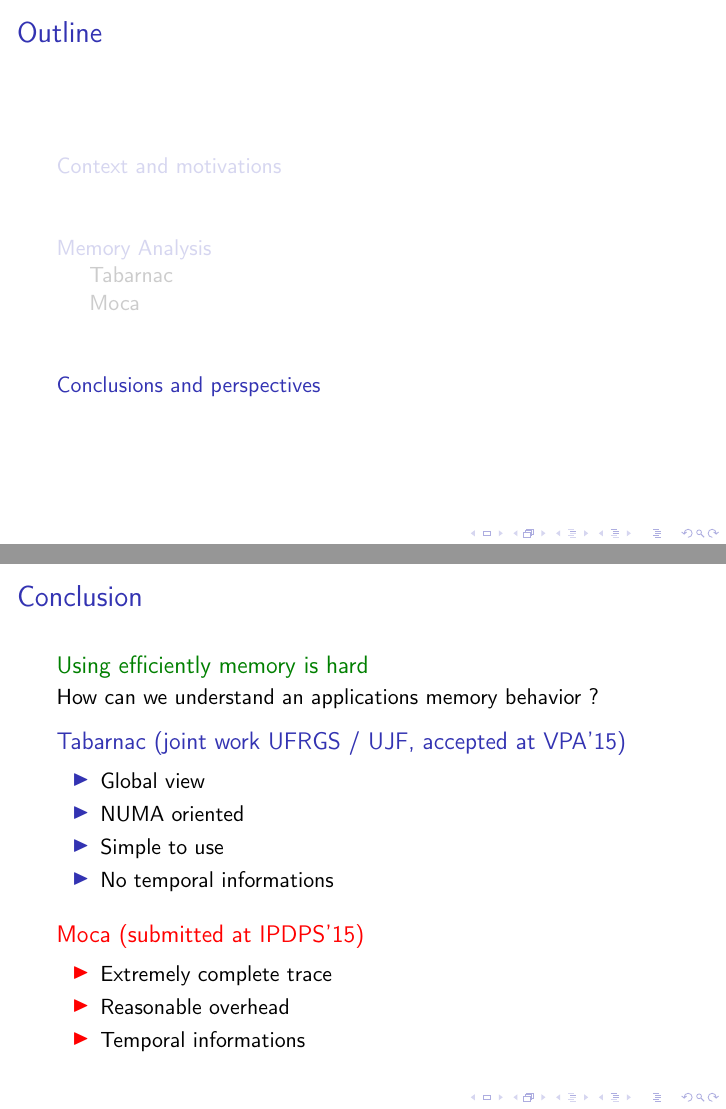
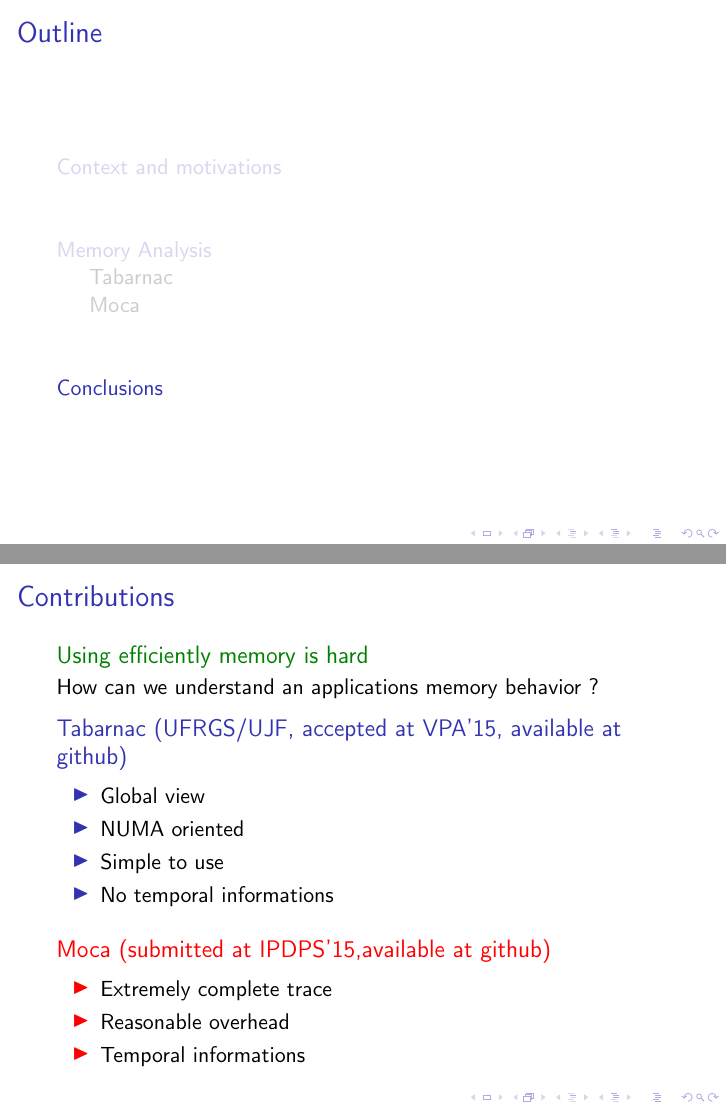
Before and after one commit to dbeniamine/Licia2015, LaTeX slides (slides.tex): pages 65 and 68 of 84, joined at a grey line. Compiled offline with pdfLaTeX; a LaTeX package or settings file that is missing is left out.

Commit message:
final version

```diff
--- a/slides.tex
+++ b/slides.tex
@@ -348,13 +348,14 @@
     \end{figure}
 \end{frame}
 
-\section{Conclusions and perspectives}
-\begin{frame}{Conclusion}
+\section{Conclusions}
+\begin{frame}{Contributions}
     \begin{exampleblock}{Using efficiently memory is hard}
         How can we understand an applications memory behavior ?
     \end{exampleblock}
     \pause
-    \begin{block}{Tabarnac (joint work UFRGS / UJF, accepted at VPA'15)}
+    \begin{block}{Tabarnac (UFRGS/UJF, accepted at VPA'15, available at
+        github)}
         \begin{itemize}
             \item Global view
             \item NUMA oriented
```
Also changed, not shown: slides.tex (2 more changed lines).
